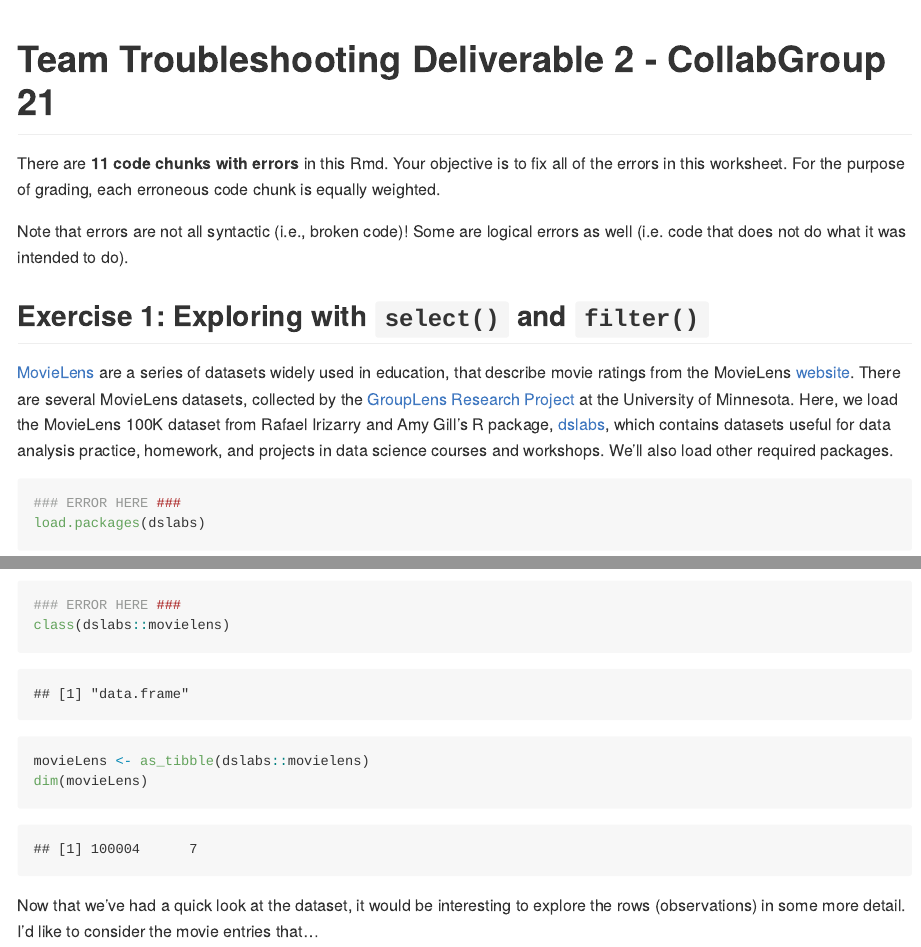
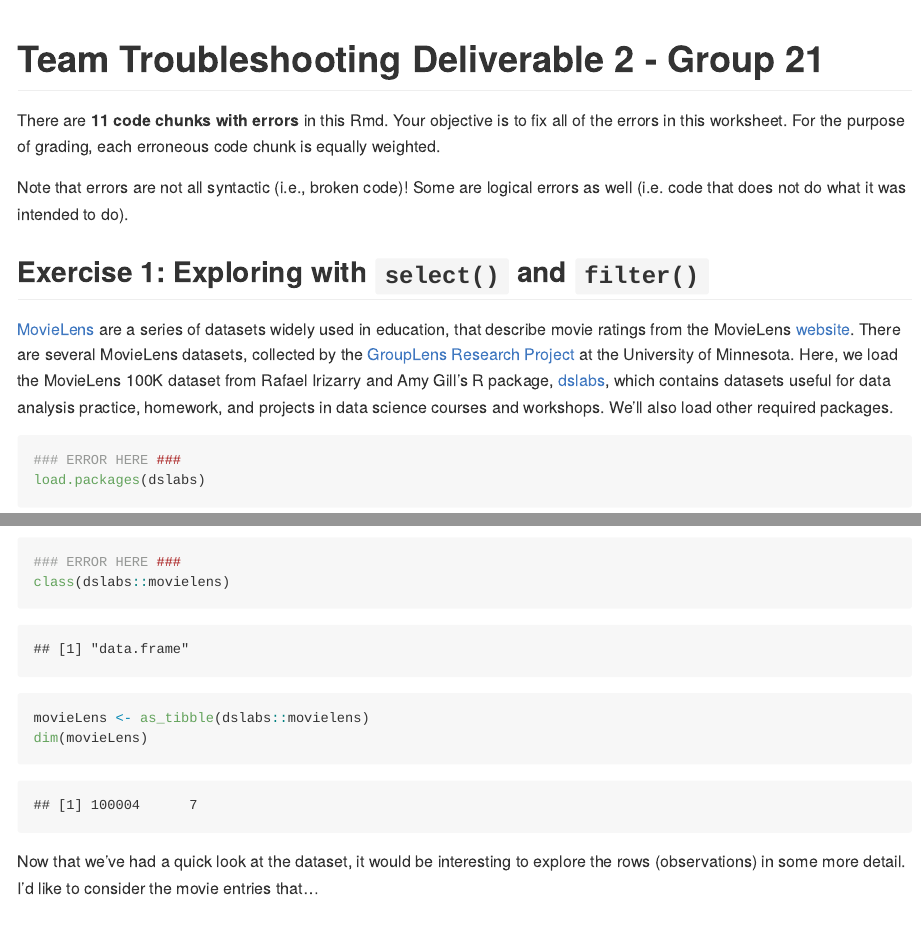
Before and after one commit to stat545ubc-2023/collaborative-group21, an R Markdown document (troubleshooting-2.Rmd): the page in a window 1100 px wide, from its top, and a second part further down, joined at a grey line. Rendered offline with R 4.5, knitr and Pandoc, with nearby package versions; some code elsewhere in the file could not run offline; common packages that the code uses without loading them are loaded.

Commit message:
Updates to troubleshooting-2 Rmd

```diff
--- a/troubleshooting-2.Rmd
+++ b/troubleshooting-2.Rmd
@@ -1,5 +1,5 @@
 ---
-title: "Team Troubleshooting Deliverable 2 - CollabGroup 21"
+title: "Team Troubleshooting Deliverable 2 - Group 21"
 output: github_document
 ---
 
```
